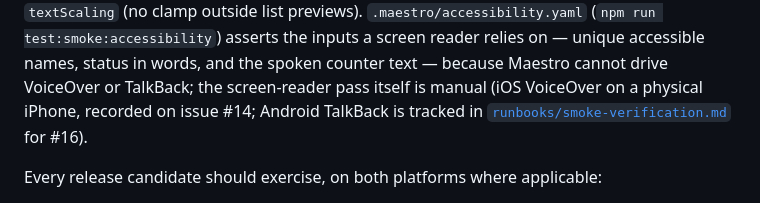
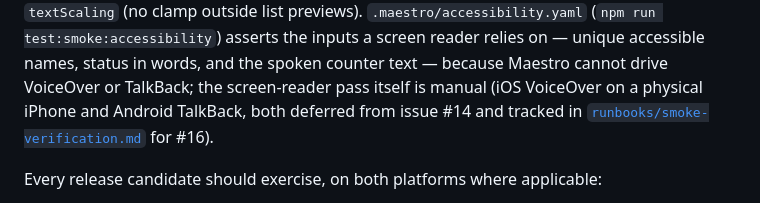
Before and after one commit to ciaran-slow/MellowMaker, a Markdown page: docs/architecture.md, the part around the change. GitHub-like rendering.

```diff
--- a/docs/architecture.md
+++ b/docs/architecture.md
@@ -758,7 +758,7 @@ list previews). `.maestro/accessibility.yaml` (`npm run test:smoke:accessibility
 asserts the inputs a screen reader relies on — unique accessible names, status in
 words, and the spoken counter text — because Maestro cannot drive VoiceOver or
 TalkBack; the screen-reader pass itself is manual (iOS VoiceOver on a physical
-iPhone, recorded on issue #14; Android TalkBack is tracked in
+iPhone and Android TalkBack, both deferred from issue #14 and tracked in
 [`runbooks/smoke-verification.md`](./runbooks/smoke-verification.md) for #16).
 
 Every release candidate should exercise, on both platforms where applicable:
```
Also changed, not shown: docs/runbooks/smoke-verification.md (+1 -1 lines).
